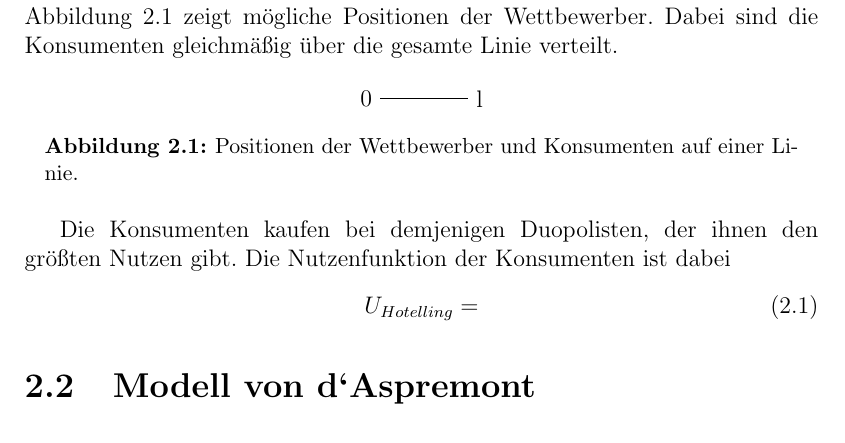
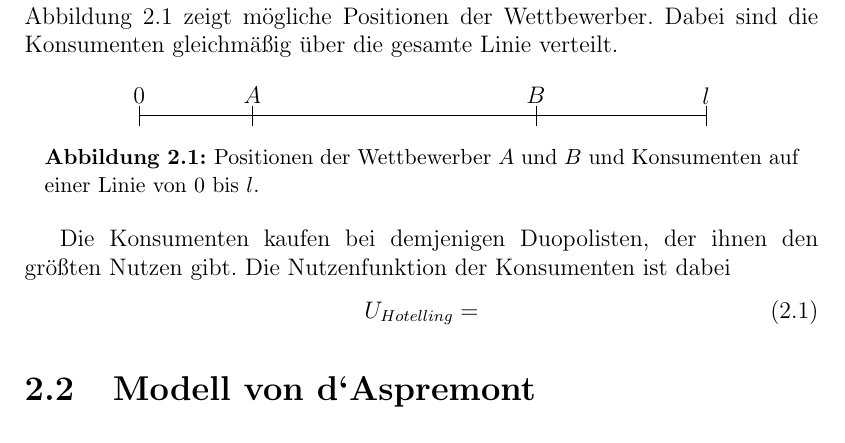
Before and after one commit to schaefertim/bachelorThesis, a LaTeX thesis (doc/thesis/paper.tex, which reads doc/thesis/MM.tex): part of page 9 of 15, cut so that both start at the same text. Compiled offline with LaTeX, dvips and Ghostscript.

Commit message:
Plot verbessern

```diff
--- a/doc/thesis/MM.tex
+++ b/doc/thesis/MM.tex
@@ -10,11 +10,21 @@ Hotelling \citep{hotelling1929} untersucht anhand eines einfachen Modells wie si
 \begin{figure}[htb]
 	\centering
 	\begin{tikzpicture}
-	\node (start) at (0,0) {0};
-	\node (end) at (2,0) {l};
+	\coordinate (start) at (0,0) {};
+	\coordinate (end) at (10,0) {};
+	\coordinate (left) at (2,0) {};
+	\coordinate (right) at (7,0) {};
 	\draw (start) -- (end);
+	\draw ($(start)+(0,5pt)$) -- ($(start)-(0,5pt)$);
+	\draw ($(left)+(0,5pt)$) -- ($(left)-(0,5pt)$);
+	\draw ($(right)+(0,5pt)$) -- ($(right)-(0,5pt)$);
+	\draw ($(end)+(0,5pt)$) -- ($(end)-(0,5pt)$);
+	\node at ($(start)+(0,10pt)$) {$0$};
+	\node at ($(end)+(0,10pt)$) {$l$};
+	\node at ($(left)+(0,10pt)$) {$A$};
+	\node at ($(right)+(0,10pt)$) {$B$};
 	\end{tikzpicture}
-	\caption{Positionen der Wettbewerber und Konsumenten auf einer Linie.}
+	\caption{Positionen der Wettbewerber $A$ und $B$ und Konsumenten auf einer Linie von $0$ bis $l$.}
 	\label{Fig-Linearer-Wettbewerb}
 \end{figure}
 
--- a/doc/thesis/paper.tex
+++ b/doc/thesis/paper.tex
@@ -20,6 +20,7 @@
 \citestyle{aysep={,}}
 \usepackage{ngerman}
 \usepackage{tikz}
+\usetikzlibrary{calc}
 
 
 \textwidth 14cm
```
